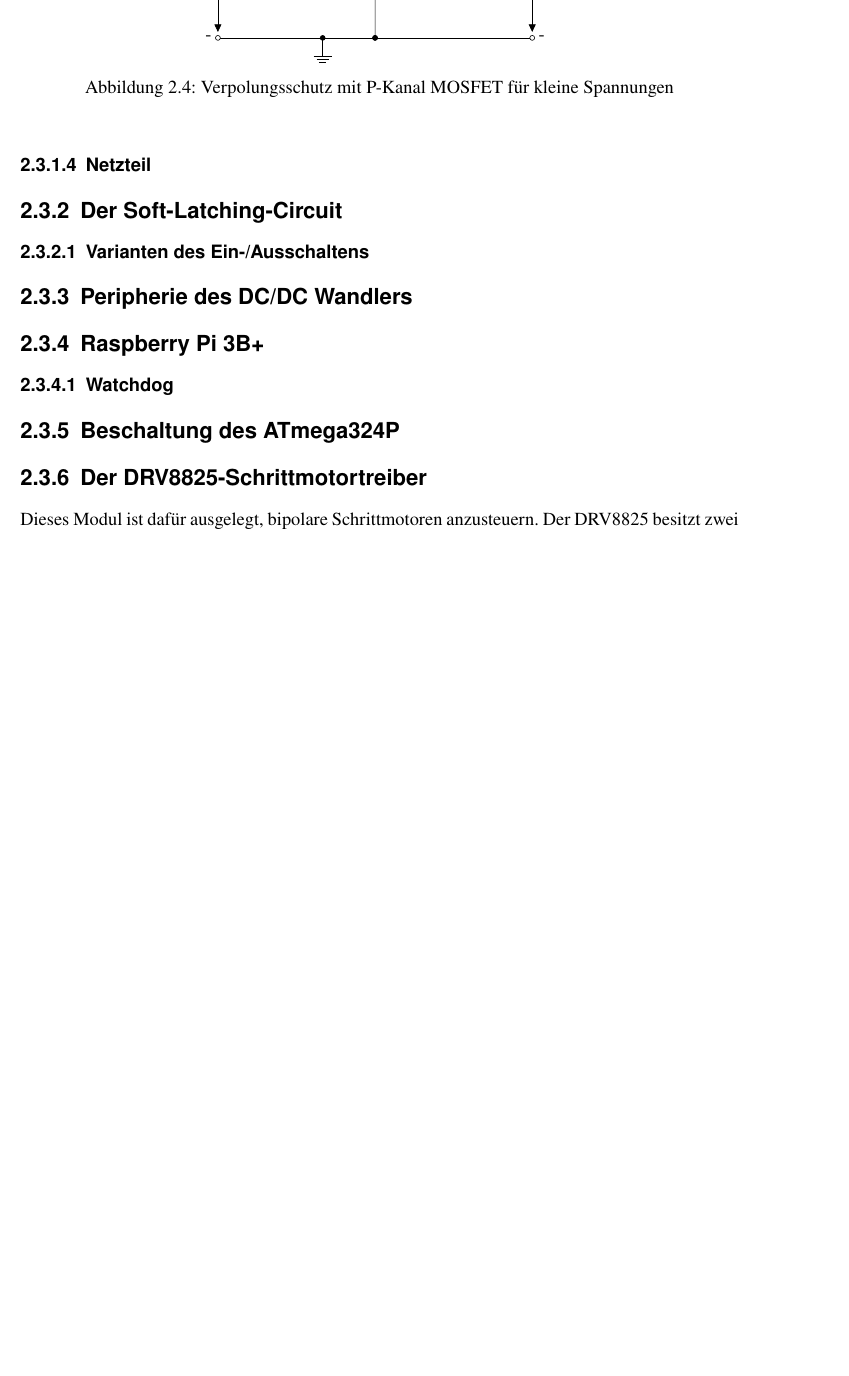
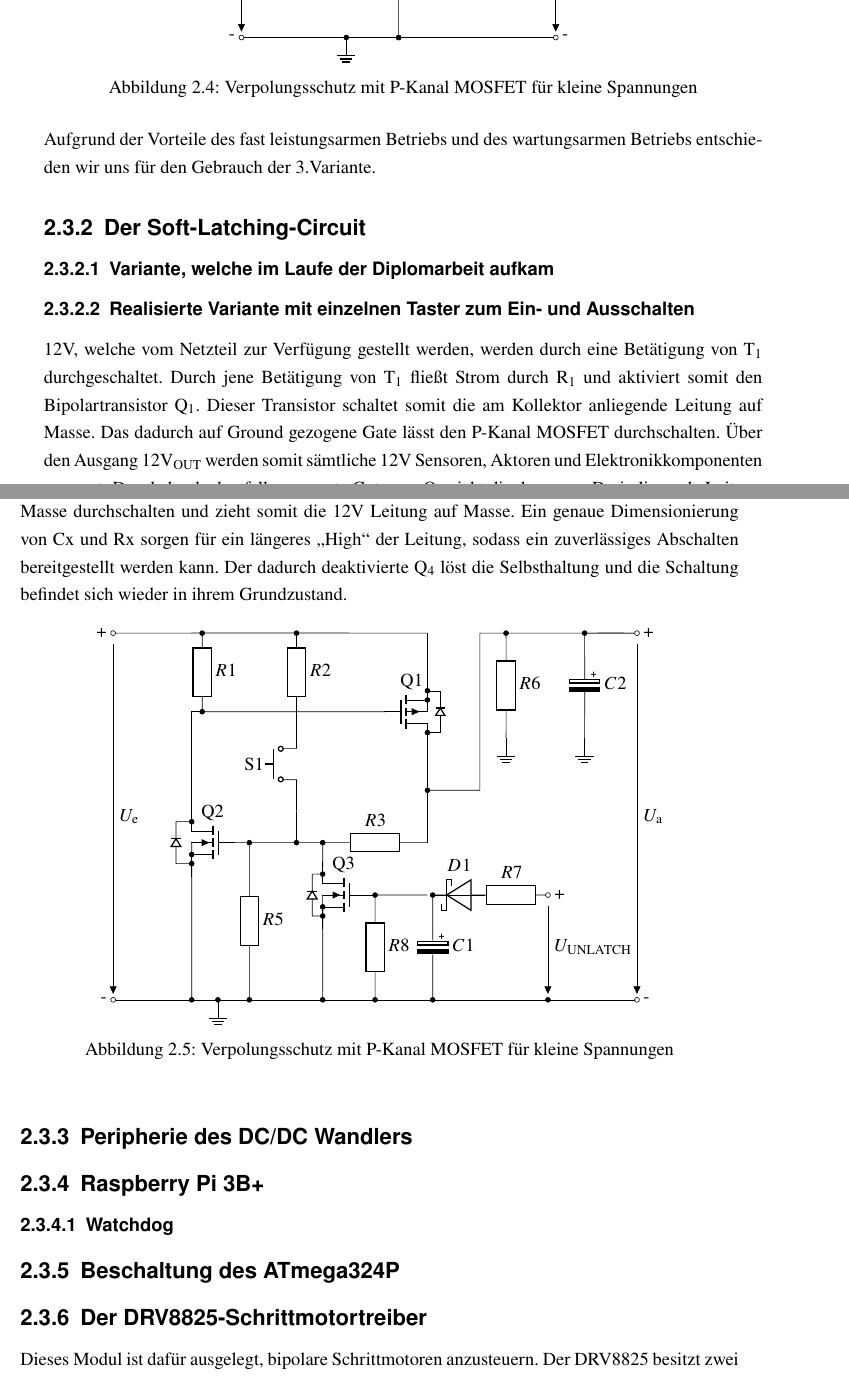
Before and after one commit to avollmaier/ReShuffled, a LaTeX book (mainDocumentation/main.tex, which reads mainDocumentation/modules/elektro.tex): part of page 36 of 63 before the commit and two parts of pages 35 and 36 of 63 after it, the two joined at a grey line, cut so that both start at the same text, the shorter picture padded with empty space. Compiled offline with pdfLaTeX.

Commit message:
RSelectro updated

```diff
--- a/mainDocumentation/modules/elektro.tex
+++ b/mainDocumentation/modules/elektro.tex
@@ -362,10 +370,13 @@ Zustand.
     \centering
     \begin{circuitikz}[european, scale = 1.2]
         \draw (0,0) node[anchor=east] {-} to [short, o-*] (2,0);
-        \draw (2.6,4) to [short, *-](2.6,4.3) to [/tikz/circuitikz/bipoles/length=0.5cm,D](3.4,4.3) to [short,-*](3.4,4){};
+        \draw (2.6,4) to [short, *-](2.6,4.3) to [/tikz/circuitikz/bipoles/length=0.45cm,D](3.4,4.3) to [short,-*](3.4,4){};
         \draw (3,4)node[pfet, rotate = 90 ]{};
         \draw (3.55,4.3)node[anchor=south]{Q1};
         \draw (3,0) to [R, l=$R1$, *-](3,3.3){};
+        \draw (3,2.5) to [short, *-](4.2,2.5){};
+        \draw (4.2,2.5) to [/tikz/circuitikz/bipoles/length=0.8cm,zD, l=$D1$](4.2,4) to [short,-*](4.2,4) to (4.2,2.5){};
+        \draw (3.225,4) to [short, -*](3.225,4);
         \draw (2.5,4) to [short, -o](0,4)node[anchor=east]{+};
         \draw (3,4) to [short, -o](6,4)node[anchor=west]{+};
         \draw (3,0) to [short, *-o](6,0)node[anchor=west]{-};
@@ -373,11 +384,19 @@ Zustand.
         \draw (0,3.8) -- node[right] {$U_\mathrm{e}$}node[sloped,currarrow,pos=1] {}(0,0.2);
         \draw (6,3.8) -- node[right] {$U_\mathrm{a}$}node[sloped,currarrow,pos=1] {}(6,0.2);
     \end{circuitikz}
-
     \caption{Verpolungsschutz mit P-Kanal MOSFET für kleine Spannungen}
 \end{figure}
 
-\subsubsection{Netzteil}
+Aufgrund der Vorteile des fast leistungsarmen Betriebs und des wartungsarmen Betriebs entschieden wir uns für den Gebrauch der 3.Variante.
 
 \subsection{Der Soft-Latching-Circuit}
-\subsubsection{Varianten des Ein-/Ausschaltens}
+\subsubsection{Variante, welche im Laufe der Diplomarbeit aufkam}
+
+\subsubsection{Realisierte Variante mit einzelnen Taster zum Ein- und Ausschalten}
+
+
+12V, welche vom Netzteil zur Verfügung gestellt werden, werden durch eine Betätigung von T\textsubscript{1} durchgeschaltet.
+Durch jene Betätigung von T\textsubscript{1} fließt Strom durch R\textsubscript{1} und aktiviert somit den Bipolartransistor Q\textsubscript{1}.
+Dieser Transistor schaltet somit die am Kollektor anliegende Leitung auf Masse.
+Das dadurch auf Ground gezogene Gate lässt den P-Kanal MOSFET durchschalten.
+Über den Ausgang 12V\textsubscript{OUT} werden somit sämtliche 12V Sensoren, Aktoren und Elektronikkomponenten versorgt.
@@ -384,3 +406,56 @@ Zustand.
+Das dadurch versorgte Gate von Q\textsubscript{5} lässt diesen auf Masse durchschalten und zieht somit die 12V Leitung auf Masse.
+Ein genaue Dimensionierung von Cx und Rx sorgen für ein längeres „High“ der Leitung, sodass ein zuverlässiges Abschalten bereitgestellt werden kann.
+Der dadurch deaktivierte Q\textsubscript{4} löst die Selbsthaltung und die Schaltung befindet sich wieder in ihrem Grundzustand.
+
+\begin{figure}[ht]
+    \centering
+    \begin{circuitikz}[european, scale = 1.2]
+        \draw (0,0) node[anchor=east] {-} to [short, o-*] (2,0);
+
+        \draw (1.7,7) to [R, l=$R1$, *-*](1.7,5.5) to (5.2,5.5){};
+        \draw (3.5,7) to [R, l=$R2$, *-](3.5,5.5) to (3.5,4.8) to (3.2,4.8);
+        \draw (3.2,4.2) to (3.5,4.2) to [short, -*](3.5,3);
+        \draw (3.2,4.5)node[pushbuttonshape, rotate = 90]{};
+        \draw (3,4.5) to (3,4.5)node[anchor=east]{S1};
+        \draw (6,7) to (6,5.5);
+        \draw (6,5.5)node[pfet, bodydiode]{};
+        \draw (6,4) to [short, *-](7,4) to (7,7) to (10,7);
+        \draw (7.5,7) to [R, l=$R6$, *-](7.5,5) to (7.5,5) node[ground]{};
+        \draw (9,7) to [eC, l=$C2$, *-](9,5) to (9,5)node[ground]{};
+        \draw (6,4.9) to (6,3) to [R, l_=$R3$](4,3) to (2,3);
+        \draw (1.5,3)node[nfet, rotate=180]{};
+        \draw (1.5,2.6) to [short, *-](1.2,2.6) to [/tikz/circuitikz/bipoles/length=0.45cm,D](1.2,3.4) to [short,-*](1.5,3.4){};
+        \draw (1.5,0) to [short, *-](1.5,3);
+        \draw (1.5,3.5) to (1.5, 5.5) to (1.7,5.5);
+        \draw (2.6,0) to [R, l_=$R5$, *-*](2.6,3);
+        \draw (8.3,2) to [short, o-](8.1,2) to [R, l_=$R7$](7.1,2) to [sD, l_=$D1$](6.1,2) to [eC, l=$C1$, *-*](6.1,0);
+        \draw (6,2) to (5,2) to [R, l=$R8$, *-*](5,0);
+        \draw (5,2) to (4.5,2);
+        \draw (4,2) to [short, -*](4,0);
+        \draw (4,2.5) to [short, -*](4,3);
+        \draw (4,2)node[nfet, solderdot, rotate=180]{};
+        \draw (4,1.6) to [short, *-](3.8,1.6) to [/tikz/circuitikz/bipoles/length=0.45cm,D](3.8,2.4) to [short,-*](4,2.4){};
+        \draw (4,1.6) to [short, -*](4,1.775);
+        \draw (1.5,2.775) to [short, -*](1.5,2.775);
+        \draw (7.1,2) to (6.1,2);
+        \draw (6,5.775) to [short, -*](6,5.725);
+        \draw (6,5.1) to [short, -*](6,5.1);
+        \draw (6,5.9) to [short, -*](6,5.9);
+        \draw (8.3,0) to [short, -*](8.3,0);
+        \draw (5.7,5.8) to (5.7,5.8)node[anchor=south]{Q1};
+        \draw (1.9,3.3) to (1.9,3.3)node[anchor=south]{Q2};
+        \draw (4.4,2.3) to (4.4,2.3)node[anchor=south]{Q3};
+        \draw (8.3,2) to (8.3,2)node[anchor=west]{+};
+        \draw (6,7) to [short, -o](0,7)node[anchor=east]{+};
+        \draw (9,7) to [short, -o](10,7)node[anchor=west]{+};
+        \draw (3,0) to [short, -o](10,0)node[anchor=west]{-};
+        \draw (3,0) to (2,0) node[ground]{};
+        \draw (0,6.8) -- node[right] {$U_\mathrm{e}$}node[sloped,currarrow,pos=1] {}(0,0.2);
+        \draw (10,6.8) -- node[right] {$U_\mathrm{a}$}node[sloped,currarrow,pos=1] {}(10,0.2);
+        \draw (8.3,1.8) -- node[right] {$U_\mathrm{UNLATCH}$}node[sloped,currarrow,pos=1] {}(8.3,0.2);
+    \end{circuitikz}
+    \caption{Verpolungsschutz mit P-Kanal MOSFET für kleine Spannungen}
+\end{figure}
 
 \subsection{Peripherie des DC/DC Wandlers}
 
```
Also changed, not shown: mainDocumentation/modules/elektro.tex (88 more changed lines).
